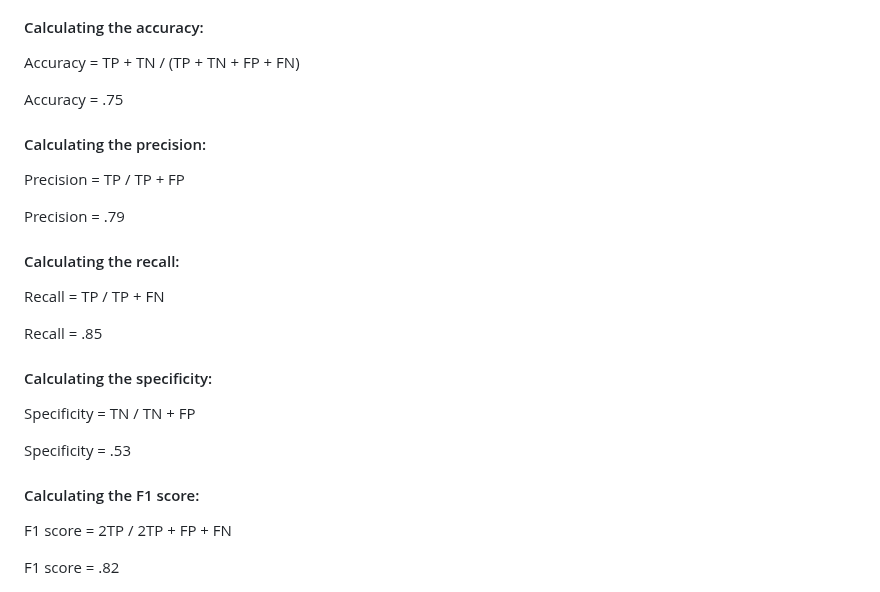
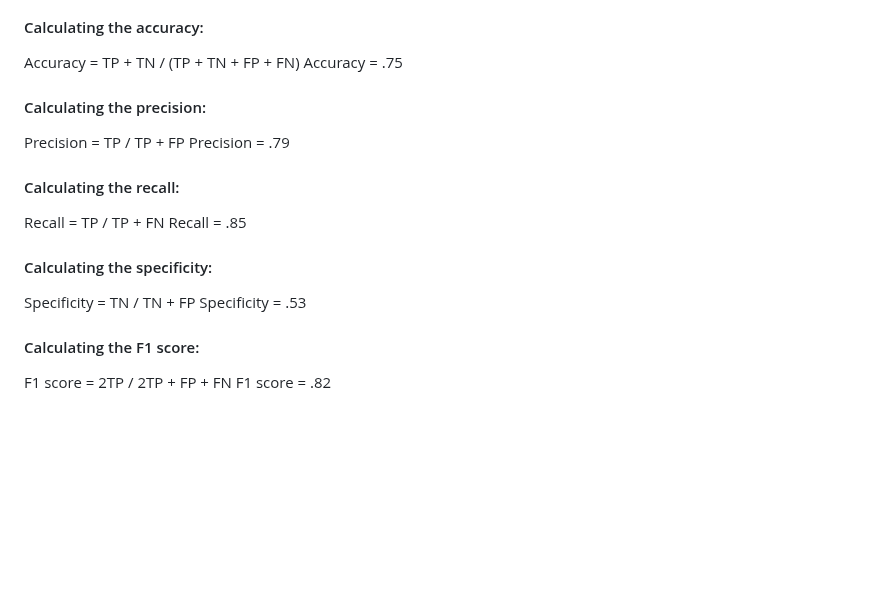
Before and after one commit to jenny0741/final_project, a Markdown page: README.md, the part around the change. Rendered like a GitHub page; blank space fills up the shorter version.

```diff
--- a/README.md
+++ b/README.md
@@ -88,34 +88,27 @@ _Source_ https://archive.ics.uci.edu/ml/datasets/heart+disease
 
   #### Calculating the accuracy:
 
-  Accuracy = TP + TN / (TP + TN + FP + FN)
-
-  Accuracy = .75
+  Accuracy = TP + TN / (TP + TN + FP + FN)  Accuracy = .75
 
 
   #### Calculating the precision:
 
-  Precision = TP / TP + FP
+  Precision = TP / TP + FP  Precision = .79
 
-  Precision = .79
 
   #### Calculating the recall:
 
-  Recall = TP / TP + FN
+  Recall = TP / TP + FN  Recall = .85
 
-  Recall = .85
 
   #### Calculating the specificity:
 
-  Specificity = TN / TN + FP
+  Specificity = TN / TN + FP  Specificity = .53
 
-  Specificity = .53
 
   #### Calculating the F1 score:
 
-  F1 score = 2TP / 2TP + FP + FN
-
-  F1 score = .82
+  F1 score = 2TP / 2TP + FP + FN  F1 score = .82
 
 
  <img src="Resources/classification_matrix.png" width=400 height=200>
```
